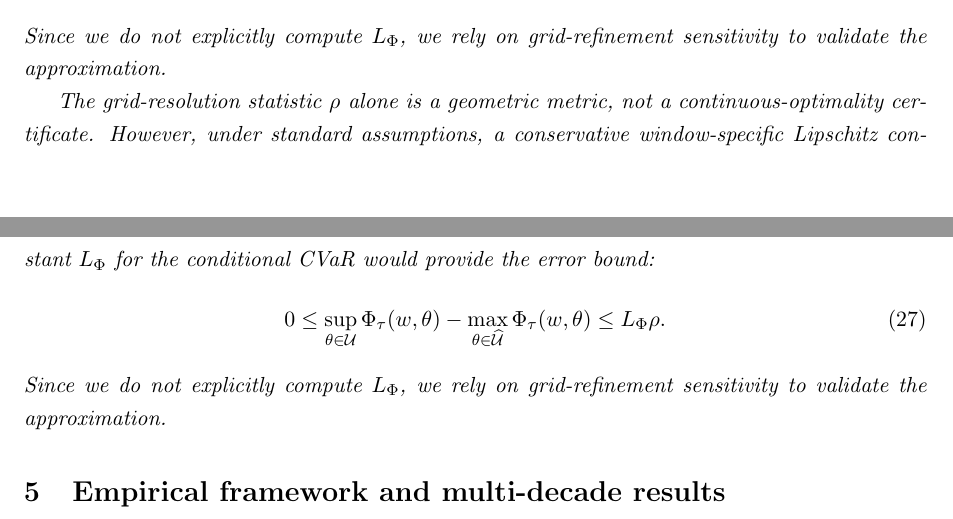
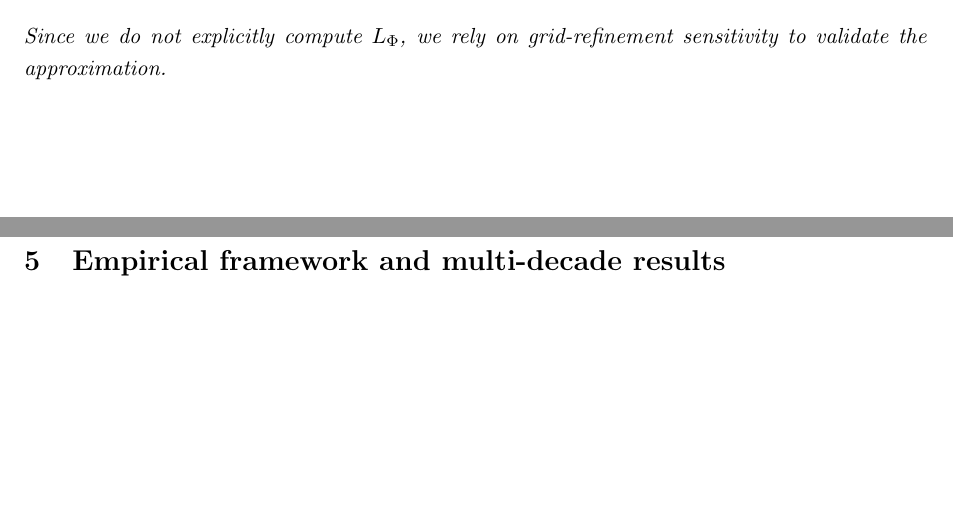
Before and after one commit to MadBezoui/Robust-SIP-Portfolio, a LaTeX paper (submission_CompOptAlg/main_paper.tex): two parts of pages 12 and 13 of 30, joined at a grey line, cut so that both start at the same text, the shorter picture padded with empty space. The pictures show the PDF file submission_CompOptAlg/main_paper.pdf that the author committed with the source.

Commit message:
Remove duplicated paragraph

```diff
--- a/submission_CompOptAlg/main_paper.tex
+++ b/submission_CompOptAlg/main_paper.tex
@@ -358,14 +358,6 @@ When the separation oracle is evaluated over a finite candidate grid $\widehat{\
 \widehat{G}(w) = \max_{\theta \in \widehat{\mathcal{U}}} \Phi_\tau(w, \theta) \le \sup_{\theta \in \mathcal{U}} \Phi_\tau(w, \theta).
 \end{equation}
 Since $\Phi_\tau$ is continuous on the compact set $W \times \mathcal{U}$, it is uniformly continuous. Therefore, the discrepancy between the continuous and grid-restricted objectives tends to zero as the grid dispersion radius tends to zero. A quantitative $L_\Phi\rho$ bound would require an explicitly validated uniform Lipschitz constant. We do not compute such a constant in the empirical analysis and instead assess discretization sensitivity through grid refinement. To ensure the algorithm operates strictly over $\widehat{\mathcal{U}}$, the active subset $U_1$ is initialized with the nearest grid node to the most recent observation $y_T$.
-
-
-The grid-resolution statistic $\rho$ alone is a geometric metric, not a continuous-optimality certificate. However, under standard assumptions, a conservative window-specific Lipschitz constant $L_\Phi$ for the conditional CVaR would provide the error bound:
-\begin{equation}
-0 \le \sup_{\theta \in \mathcal{U}} \Phi_\tau(w, \theta) - \max_{\theta \in \widehat{\mathcal{U}}} \Phi_\tau(w, \theta) \le L_\Phi \rho.
-\end{equation}
-Since we do not explicitly compute $L_\Phi$, we rely on grid-refinement sensitivity to validate the approximation.
-
 
 
 The grid-resolution statistic $\rho$ alone is a geometric metric, not a continuous-optimality certificate. However, under standard assumptions, a conservative window-specific Lipschitz constant $L_\Phi$ for the conditional CVaR would provide the error bound:
```
Also changed, not shown: submission_CompOptAlg/main_paper.pdf, 2 other files.
